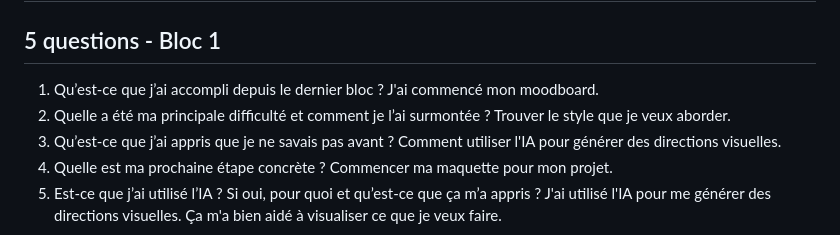
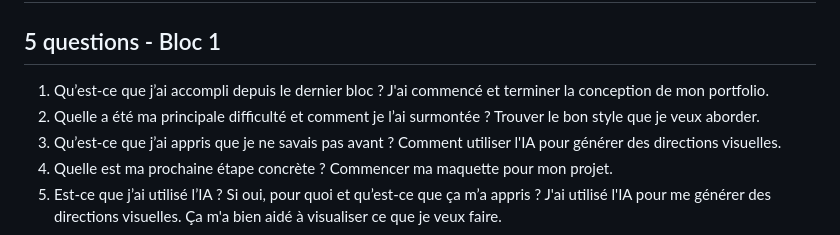
Before and after one commit to nurkouu/portfolio-nurlika-richard, a Markdown page: documentation/JOURNAL.md, the part around the change. Drawn GitHub-style.

```diff
--- a/documentation/JOURNAL.md
+++ b/documentation/JOURNAL.md
@@ -1,8 +1,8 @@
 # Journal de bord de Nurlika Richard
 
 ## 5 questions - Bloc 1
-1. Qu’est-ce que j’ai accompli depuis le dernier bloc ? J'ai commencé mon moodboard.
-2. Quelle a été ma principale difficulté et comment je l’ai surmontée ? Trouver le style que je veux aborder.
+1. Qu’est-ce que j’ai accompli depuis le dernier bloc ? J'ai commencé et terminer la conception de mon portfolio.
+2. Quelle a été ma principale difficulté et comment je l’ai surmontée ? Trouver le bon style que je veux aborder.
 3. Qu’est-ce que j’ai appris que je ne savais pas avant ? Comment utiliser l'IA pour générer des directions visuelles.
 4. Quelle est ma prochaine étape concrète ? Commencer ma maquette pour mon projet.
 5. Est-ce que j’ai utilisé l’IA ? Si oui, pour quoi et qu’est-ce que ça m’a appris ? J'ai utilisé l'IA pour me générer des directions visuelles. Ça m'a bien aidé à visualiser ce que je veux faire.
```
